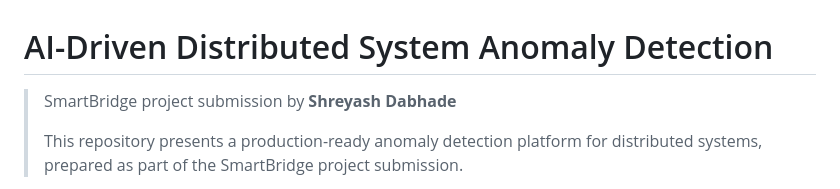
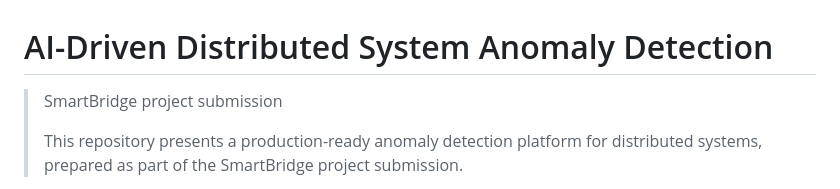
Before and after one commit to ShreyashDabhade/AI-Based-Anomaly-Detection-Platform, a Markdown page: README.md, the part around the change. Drawn GitHub-style.

```diff
--- a/README.md
+++ b/README.md
@@ -1,6 +1,6 @@
 # AI-Driven Distributed System Anomaly Detection
 
-> SmartBridge project submission by **Shreyash Dabhade**
+> SmartBridge project submission
 >
 > This repository presents a production-ready anomaly detection platform for distributed systems, prepared as part of the SmartBridge project submission.
 
```
